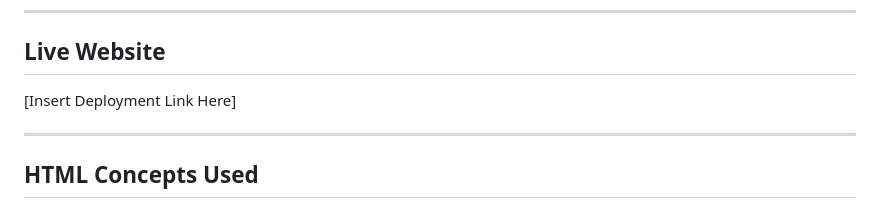
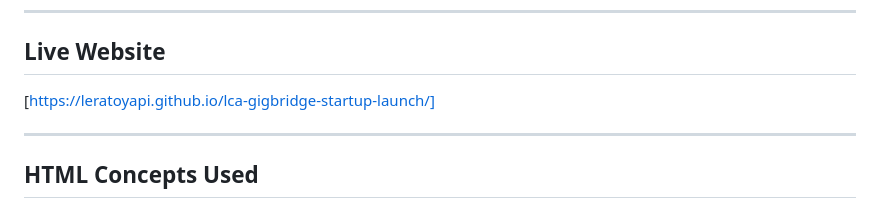
Before and after one commit to leratoyapi/lca-gigbridge-startup-launch, a Markdown page: README.md, the part around the change. Drawn GitHub-style.

Commit message:
Added the live website link

```diff
--- a/README.md
+++ b/README.md
@@ -91,7 +91,7 @@ Traditional platforms present a **"catch-22"** where entry-level talent needs ex
 
 ## Live Website
 
-[Insert Deployment Link Here]
+[https://leratoyapi.github.io/lca-gigbridge-startup-launch/]
 
 ---
 
```
